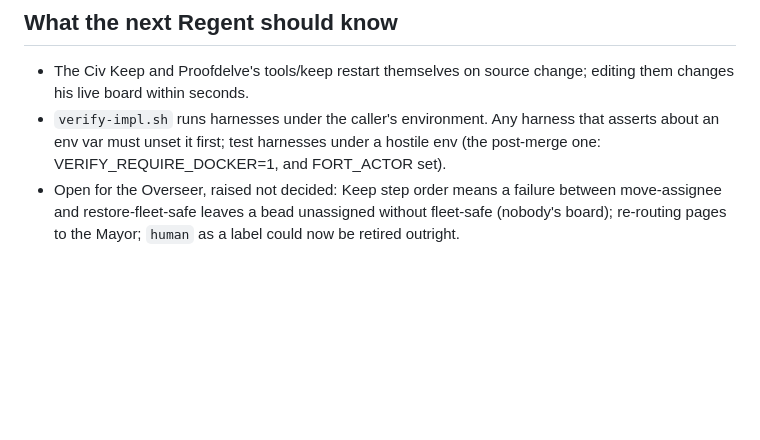
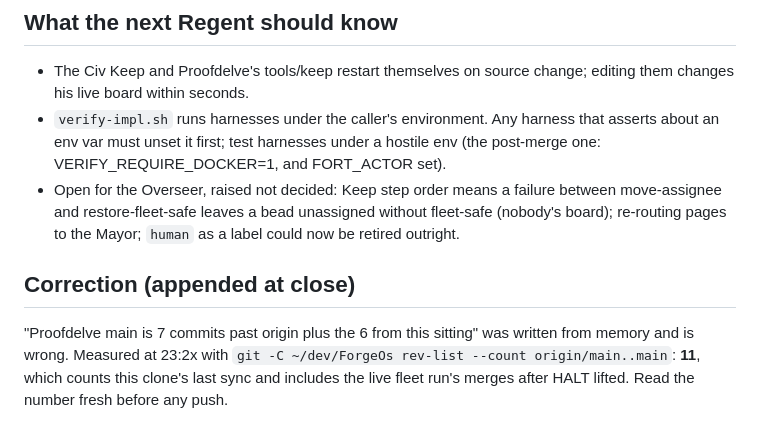
Before and after one commit to JustinTime42/fortkit, a Markdown page: civ/handoffs/regent-2026-10-19T193012.md, the part around the change. Rendered like a GitHub page; blank space fills up the shorter version.

Commit message:
civ: correction appended to the x7ojh Regent handoff (unpushed count, measured 11)
Co-Authored-By: Claude Opus 5.5 <noreply@anthropic.com>

```diff
--- a/civ/handoffs/regent-2026-10-19T193012.md
+++ b/civ/handoffs/regent-2026-10-19T193012.md
@@ -120,3 +120,7 @@ marrek. No open bead carried human; none reached his board via ESCALATE alone.
   between move-assignee and restore-fleet-safe leaves a bead unassigned without
   fleet-safe (nobody's board); re-routing pages to the Mayor; `human` as a label
   could now be retired outright.
+
+## Correction (appended at close)
+
+"Proofdelve main is 7 commits past origin plus the 6 from this sitting" was written from memory and is wrong. Measured at 23:2x with `git -C ~/dev/ForgeOs rev-list --count origin/main..main`: **11**, which counts this clone's last sync and includes the live fleet run's merges after HALT lifted. Read the number fresh before any push.
```
